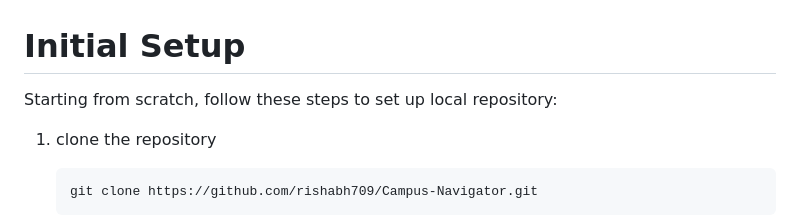
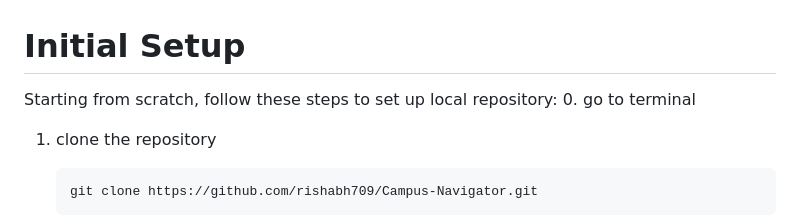
Before and after one commit to rishabh709/Campus-Navigator, a Markdown page: CONTRIBUTING.md, the part around the change. GitHub-like rendering.

Commit message:
docs(CONTRIBUTING):Add new step

````diff
--- a/CONTRIBUTING.md
+++ b/CONTRIBUTING.md
@@ -1,5 +1,6 @@
 # Initial Setup
 Starting from scratch, follow these steps to set up local repository:
+0. go to terminal
 1. clone the repository
 
     ```bash
````
